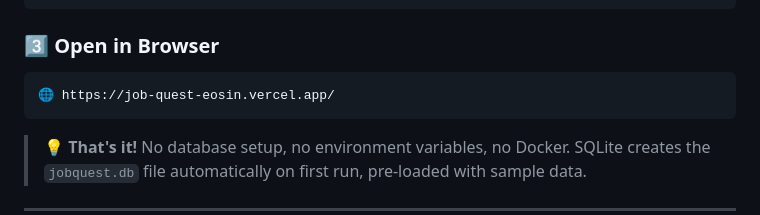
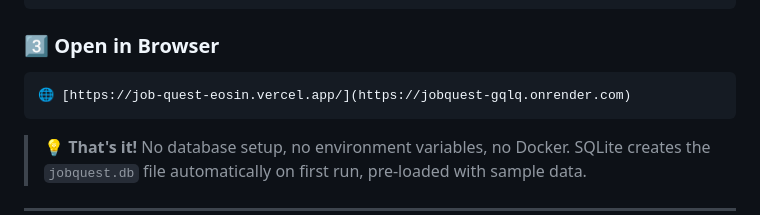
Before and after one commit to Shailendra1122/JobQuest, a Markdown page: README.md, the part around the change. GitHub-like rendering.

Commit message:
Deployed it on Render

````diff
--- a/README.md
+++ b/README.md
@@ -96,7 +96,7 @@ mvn spring-boot:run
 ### 3️⃣ Open in Browser
 
 ```
-🌐 https://job-quest-eosin.vercel.app/
+🌐 [https://job-quest-eosin.vercel.app/](https://jobquest-gqlq.onrender.com)
 ```
 
 > 💡 **That's it!** No database setup, no environment variables, no Docker. SQLite creates the `jobquest.db` file automatically on first run, pre-loaded with sample data.
````
